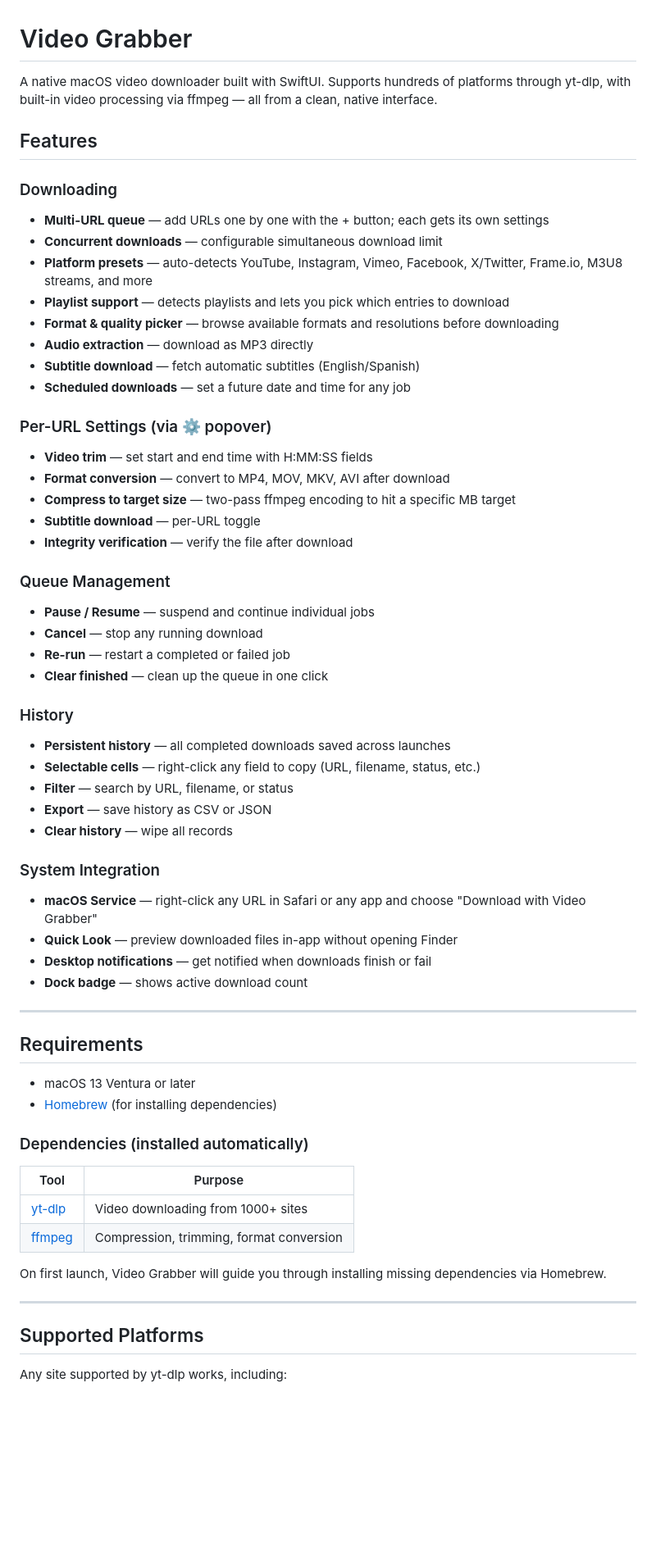
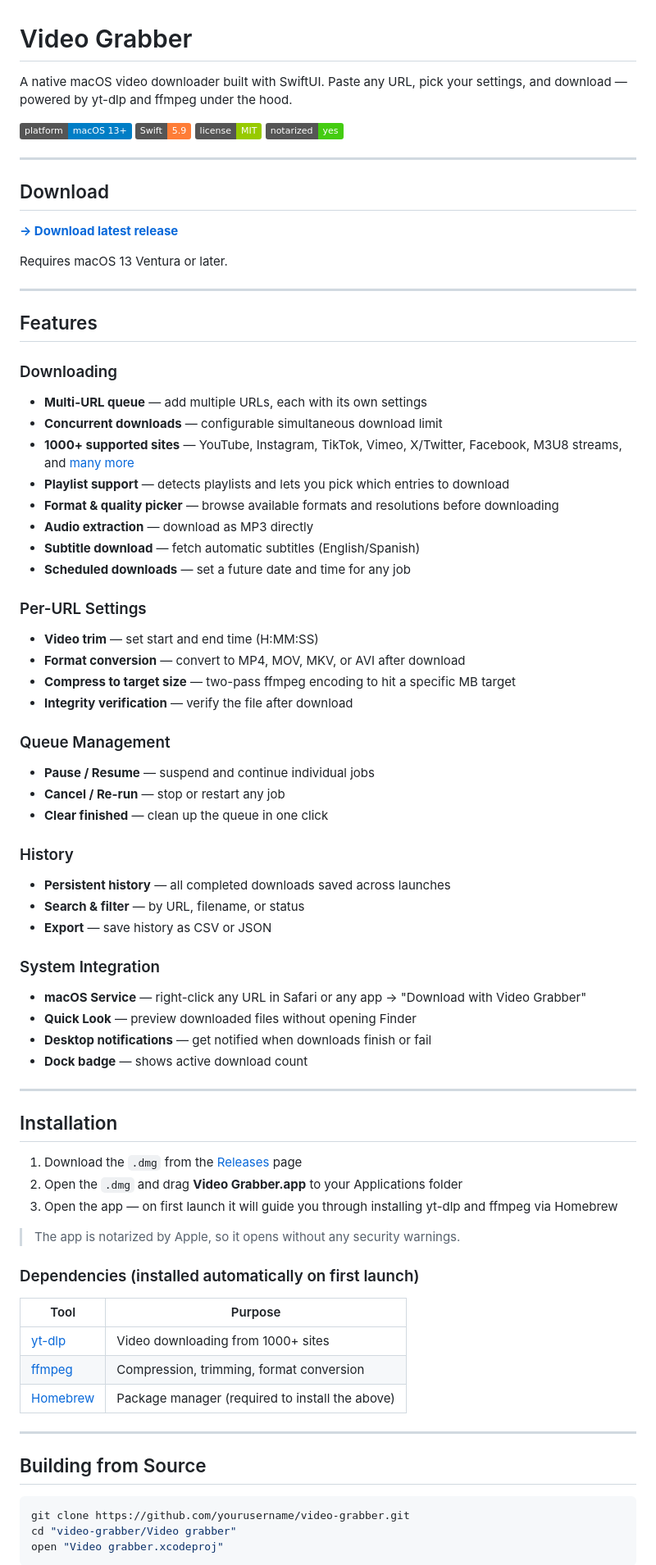
Before and after one commit to charlysole/video-grabber, a Markdown page: README.md, the part around one of its changes. Shown at 82% size. Drawn GitHub-style; badges without logos; blank space fills up the shorter version.

````diff
--- a/README.md
+++ b/README.md
@@ -1,63 +1,81 @@
 # Video Grabber
 
-A native macOS video downloader built with SwiftUI. Supports hundreds of platforms through yt-dlp, with built-in video processing via ffmpeg — all from a clean, native interface.
+A native macOS video downloader built with SwiftUI. Paste any URL, pick your settings, and download — powered by yt-dlp and ffmpeg under the hood.
+
+![Platform](https://img.shields.io/badge/platform-macOS%2013%2B-blue)
+![Swift](https://img.shields.io/badge/Swift-5.9-orange)
+![License](https://img.shields.io/badge/license-MIT-green)
+![Notarized](https://img.shields.io/badge/notarized-yes-brightgreen)
+
+---
+
+## Download
+
+**[→ Download latest release](../../releases/latest)**
+
+Requires macOS 13 Ventura or later.
+
+---
 
 ## Features
 
 ### Downloading
-- **Multi-URL queue** — add URLs one by one with the + button; each gets its own settings
+- **Multi-URL queue** — add multiple URLs, each with its own settings
 - **Concurrent downloads** — configurable simultaneous download limit
-- **Platform presets** — auto-detects YouTube, Instagram, Vimeo, Facebook, X/Twitter, Frame.io, M3U8 streams, and more
+- **1000+ supported sites** — YouTube, Instagram, TikTok, Vimeo, X/Twitter, Facebook, M3U8 streams, and [many more](https://github.com/yt-dlp/yt-dlp/blob/master/supportedsites.md)
 - **Playlist support** — detects playlists and lets you pick which entries to download
 - **Format & quality picker** — browse available formats and resolutions before downloading
 - **Audio extraction** — download as MP3 directly
 - **Subtitle download** — fetch automatic subtitles (English/Spanish)
 - **Scheduled downloads** — set a future date and time for any job
 
-### Per-URL Settings (via ⚙️ popover)
-- **Video trim** — set start and end time with H:MM:SS fields
-- **Format conversion** — convert to MP4, MOV, MKV, AVI after download
+### Per-URL Settings
+- **Video trim** — set start and end time (H:MM:SS)
+- **Format conversion** — convert to MP4, MOV, MKV, or AVI after download
 - **Compress to target size** — two-pass ffmpeg encoding to hit a specific MB target
-- **Subtitle download** — per-URL toggle
 - **Integrity verification** — verify the file after download
 
 ### Queue Management
 - **Pause / Resume** — suspend and continue individual jobs
-- **Cancel** — stop any running download
-- **Re-run** — restart a completed or failed job
+- **Cancel / Re-run** — stop or restart any job
 - **Clear finished** — clean up the queue in one click
 
 ### History
 - **Persistent history** — all completed downloads saved across launches
-- **Selectable cells** — right-click any field to copy (URL, filename, status, etc.)
-- **Filter** — search by URL, filename, or status
+- **Search & filter** — by URL, filename, or status
 - **Export** — save history as CSV or JSON
-- **Clear history** — wipe all records
 
 ### System Integration
-- **macOS Service** — right-click any URL in Safari or any app and choose "Download with Video Grabber"
-- **Quick Look** — preview downloaded files in-app without opening Finder
+- **macOS Service** — right-click any URL in Safari or any app → "Download with Video Grabber"
+- **Quick Look** — preview downloaded files without opening Finder
 - **Desktop notifications** — get notified when downloads finish or fail
 - **Dock badge** — shows active download count
 
 ---
 
-## Requirements
+## Installation
 
-- macOS 13 Ventura or later
-- [Homebrew](https://brew.sh) (for installing dependencies)
+1. Download the `.dmg` from the [Releases](../../releases/latest) page
+2. Open the `.dmg` and drag **Video Grabber.app** to your Applications folder
+3. Open the app — on first launch it will guide you through installing yt-dlp and ffmpeg via Homebrew
 
-### Dependencies (installed automatically)
+> The app is notarized by Apple, so it opens without any security warnings.
+
+### Dependencies (installed automatically on first launch)
+
 | Tool | Purpose |
 |------|---------|
 | [yt-dlp](https://github.com/yt-dlp/yt-dlp) | Video downloading from 1000+ sites |
 | [ffmpeg](https://ffmpeg.org) | Compression, trimming, format conversion |
-
-On first launch, Video Grabber will guide you through installing missing dependencies via Homebrew.
+| [Homebrew](https://brew.sh) | Package manager (required to install the above) |
 
 ---
 
-## Supported Platforms
+## Building from Source
 
-Any site supported by yt-dlp works, including:
+```bash
+git clone https://github.com/yourusername/video-grabber.git
+cd "video-grabber/Video grabber"
+open "Video grabber.xcodeproj"
+```
 
````
Also changed, not shown: other parts of README.md (+15 -31 lines).
